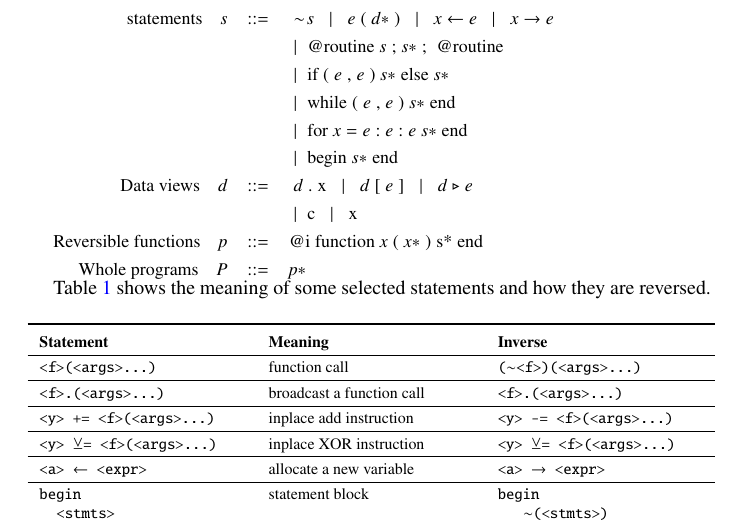
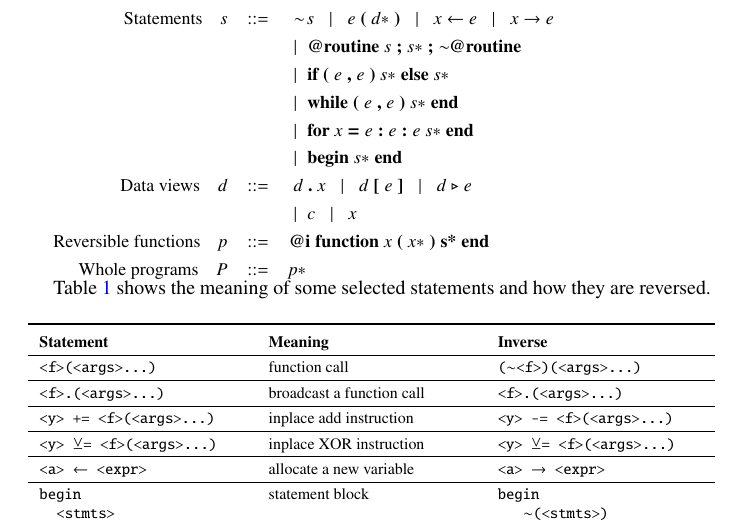
Before and after one commit to GiggleLiu/nilangpaper, a LaTeX document (suppl.tex, which reads nilangcore.tex): part of page 3 of 19, cut so that both start at the same text. Compiled offline with pdfLaTeX; a LaTeX package or settings file that is missing is left out.

Commit message:
grammar update

```diff
--- a/nilangcore.tex
+++ b/nilangcore.tex
@@ -1,10 +1,10 @@
-\bnftd{statements} \quad \bnfprod{\bnfpn{s}}{ \bnfts{} \bnfsp \bnfpn{\sim\!s} \bnfsp \bnfor \bnfsp \bnfpn{e} \bnfsp \bnfts{(} \bnfsp \bnfpn{d*} \bnfsp \bnfts{)} \bnfsp \bnfor \bnfsp \bnfpn{x} \bnfsp \bnfts{$\leftarrow$} \bnfsp \bnfpn{e} \bnfsp \bnfor \bnfsp \bnfpn{x} \bnfsp \bnfts{$\rightarrow$} \bnfsp \bnfpn{e} } \\
-\bnfmore{ \bnfor \bnfts{@routine} \bnfsp \bnfpn{s} \bnfsp \bnfts{;} \bnfsp \bnfpn{s*} \bnfsp \bnfts{;} \bnfsp \bnfts{~@routine} }\\
+\bnftd{Statements} \quad \bnfprod{\bnfpn{s}}{ \bnfts{} \bnfsp \bnfpn{\sim\!s} \bnfsp \bnfor \bnfsp \bnfpn{e} \bnfsp \bnfts{(} \bnfsp \bnfpn{d*} \bnfsp \bnfts{)} \bnfsp \bnfor \bnfsp \bnfpn{x} \bnfsp \bnfts{$\leftarrow$} \bnfsp \bnfpn{e} \bnfsp \bnfor \bnfsp \bnfpn{x} \bnfsp \bnfts{$\rightarrow$} \bnfsp \bnfpn{e} } \\
+\bnfmore{ \bnfor \bnfts{@routine} \bnfsp \bnfpn{s} \bnfsp \bnfts{;} \bnfsp \bnfpn{s*} \bnfsp \bnfts{;} \bnfsp \bnfpn{\sim\!\!} \bnfsp \bnfts{@routine} }\\
 \bnfmore{ \bnfor \bnfts{if} \bnfsp \bnfts{(} \bnfsp \bnfpn{e} \bnfsp \bnfts{,} \bnfsp \bnfpn{e} \bnfsp \bnfts{)} \bnfsp \bnfpn{s*} \bnfsp \bnfts{else} \bnfsp \bnfpn{s*} }\\
 \bnfmore{ \bnfor \bnfts{while} \bnfsp \bnfts{(} \bnfsp \bnfpn{e} \bnfsp \bnfts{,} \bnfsp \bnfpn{e} \bnfsp \bnfts{)} \bnfsp \bnfpn{s*} \bnfsp \bnfts{end} }\\
 \bnfmore{ \bnfor \bnfts{for} \bnfsp \bnfpn{x} \bnfsp \bnfts{=} \bnfsp \bnfpn{e} \bnfsp \bnfts{:} \bnfsp \bnfpn{e} \bnfsp \bnfts{:} \bnfsp \bnfpn{e} \bnfsp \bnfpn{s*} \bnfsp \bnfts{end} }\\
 \bnfmore{ \bnfor \bnfts{begin} \bnfsp \bnfpn{s*} \bnfsp \bnfts{end} }\\
-\bnftd{Data views} \quad \bnfprod{\bnfpn{d}}{ \bnfts{} \bnfsp \bnfpn{d} \bnfsp \bnfts{.} \bnfsp \bnfts{x} \bnfsp \bnfor \bnfsp \bnfpn{d} \bnfsp \bnfts{[} \bnfsp \bnfpn{e} \bnfsp \bnfts{]} \bnfsp \bnfor \bnfsp \bnfpn{d} \bnfsp \bnfts{$\triangleright$} \bnfsp \bnfpn{e} } \\
-\bnfmore{ \bnfor \bnfts{c} \bnfsp \bnfor \bnfsp \bnfts{x} }\\
+\bnftd{Data views} \quad \bnfprod{\bnfpn{d}}{ \bnfts{} \bnfsp \bnfpn{d} \bnfsp \bnfts{.} \bnfsp \bnfpn{x} \bnfsp \bnfor \bnfsp \bnfpn{d} \bnfsp \bnfts{[} \bnfsp \bnfpn{e} \bnfsp \bnfts{]} \bnfsp \bnfor \bnfsp \bnfpn{d} \bnfsp \bnfts{$\triangleright$} \bnfsp \bnfpn{e} } \\
+\bnfmore{ \bnfor \bnfpn{c} \bnfsp \bnfor \bnfsp \bnfpn{x} }\\
 \bnftd{Reversible functions} \quad \bnfprod{\bnfpn{p}}{ \bnfts{@i} \bnfsp \bnfts{function} \bnfsp \bnfpn{x} \bnfsp \bnfts{(} \bnfsp \bnfpn{x*} \bnfsp \bnfts{)} \bnfsp \bnfts{s*} \bnfsp \bnfts{end} } \\
 \bnftd{Whole programs} \quad \bnfprod{\bnfpn{P}}{ \bnfpn{p*} }
```
Also changed, not shown: bnf.tex (+1 -1 lines), invc.pdf, 1 other file.
